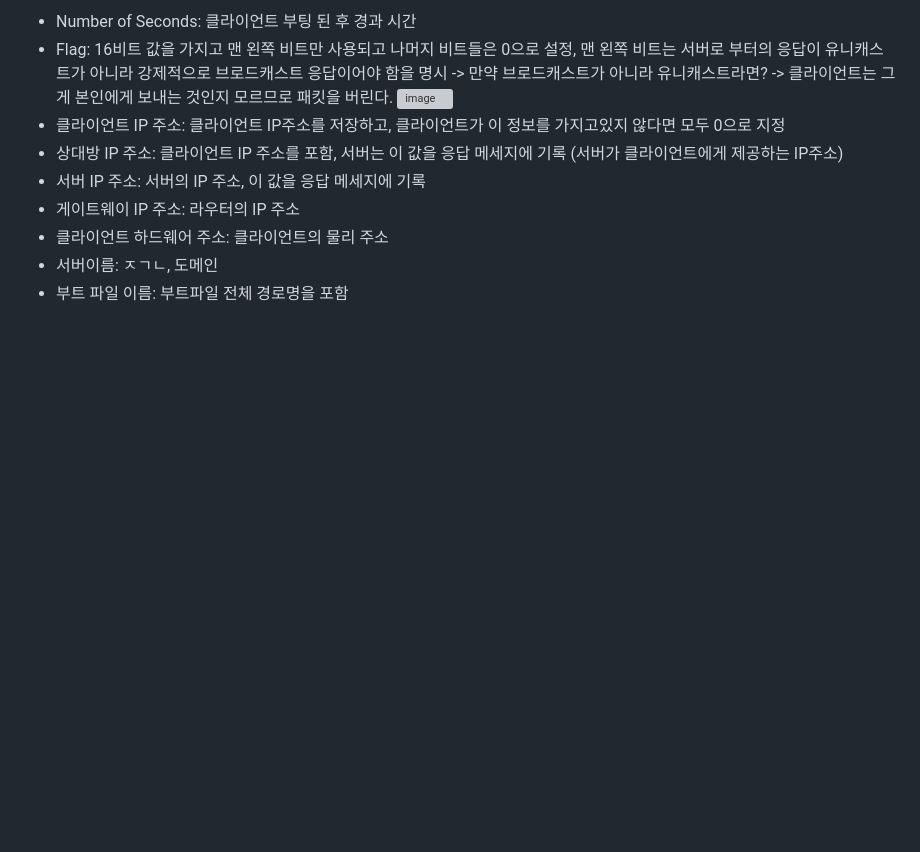
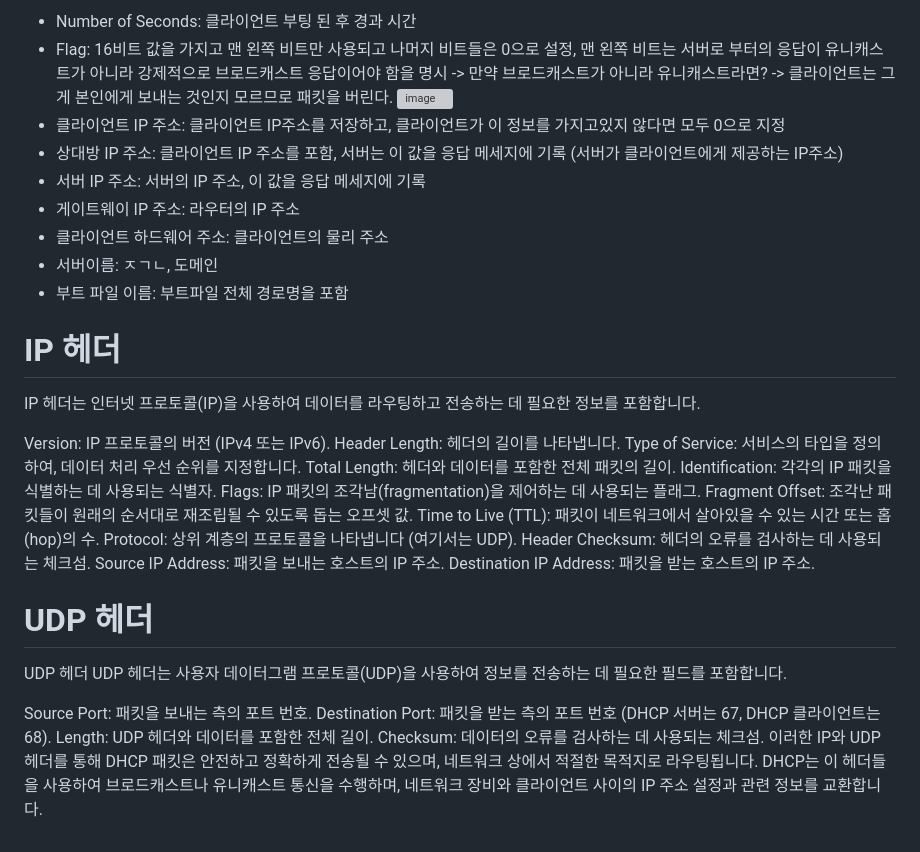
Before and after one commit to Jaeboong/Study, a Markdown page: DHCP발표.md, the part around the change. GitHub-like rendering; blank space fills up the shorter version; grey boxes are pictures that could not be loaded.

```diff
--- a/DHCP발표.md
+++ b/DHCP발표.md
@@ -90,3 +90,33 @@ DHCP 서버는 중계 에이전트의 IP 주소를 요청 메세지에 있는
 - 클라이언트 하드웨어 주소: 클라이언트의 물리 주소
 - 서버이름: ㅈㄱㄴ, 도메인
 - 부트 파일 이름: 부트파일 전체 경로명을 포함
+
+
+
+# IP 헤더
+
+IP 헤더는 인터넷 프로토콜(IP)을 사용하여 데이터를 라우팅하고 전송하는 데 필요한 정보를 포함합니다.
+
+Version: IP 프로토콜의 버전 (IPv4 또는 IPv6).
+Header Length: 헤더의 길이를 나타냅니다.
+Type of Service: 서비스의 타입을 정의하여, 데이터 처리 우선 순위를 지정합니다.
+Total Length: 헤더와 데이터를 포함한 전체 패킷의 길이.
+Identification: 각각의 IP 패킷을 식별하는 데 사용되는 식별자.
+Flags: IP 패킷의 조각남(fragmentation)을 제어하는 데 사용되는 플래그.
+Fragment Offset: 조각난 패킷들이 원래의 순서대로 재조립될 수 있도록 돕는 오프셋 값.
+Time to Live (TTL): 패킷이 네트워크에서 살아있을 수 있는 시간 또는 홉(hop)의 수.
+Protocol: 상위 계층의 프로토콜을 나타냅니다 (여기서는 UDP).
+Header Checksum: 헤더의 오류를 검사하는 데 사용되는 체크섬.
+Source IP Address: 패킷을 보내는 호스트의 IP 주소.
+Destination IP Address: 패킷을 받는 호스트의 IP 주소.
+
+# UDP 헤더
+
+UDP 헤더
+UDP 헤더는 사용자 데이터그램 프로토콜(UDP)을 사용하여 정보를 전송하는 데 필요한 필드를 포함합니다.
+
+Source Port: 패킷을 보내는 측의 포트 번호.
+Destination Port: 패킷을 받는 측의 포트 번호 (DHCP 서버는 67, DHCP 클라이언트는 68).
+Length: UDP 헤더와 데이터를 포함한 전체 길이.
+Checksum: 데이터의 오류를 검사하는 데 사용되는 체크섬.
+이러한 IP와 UDP 헤더를 통해 DHCP 패킷은 안전하고 정확하게 전송될 수 있으며, 네트워크 상에서 적절한 목적지로 라우팅됩니다. DHCP는 이 헤더들을 사용하여 브로드캐스트나 유니캐스트 통신을 수행하며, 네트워크 장비와 클라이언트 사이의 IP 주소 설정과 관련 정보를 교환합니다.
```
